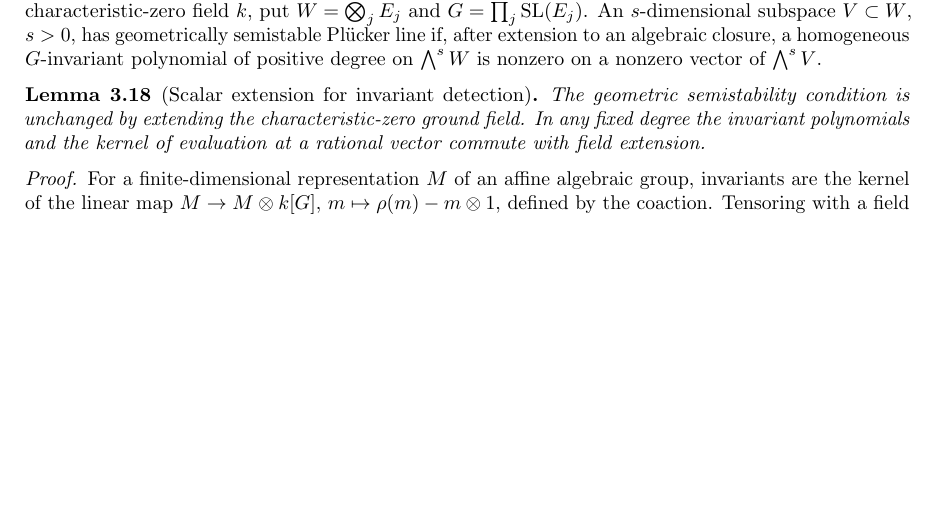
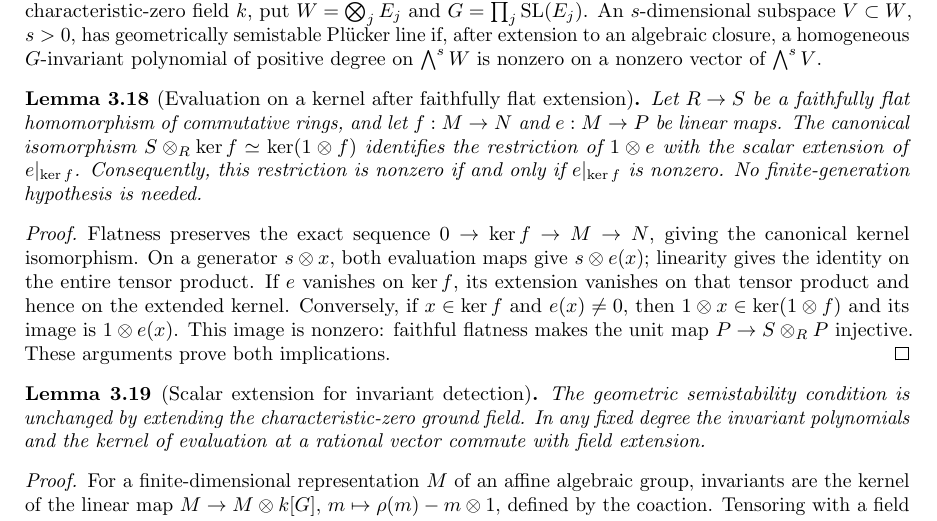
Before and after one commit to YijunYuan/AdelicBostConjecture, a LaTeX thesis (blueprint/src/web.tex, which reads blueprint/src/geometric.tex): part of page 36 of 54, cut so that both start at the same text, the shorter picture padded with empty space. Compiled offline with pdfLaTeX.

Commit message:
Detect nonzero kernel evaluation after faithfully flat extension
Summary: The canonical Mathlib kernel equivalence intertwines restricted evaluation; faithful flatness proves nonzero evaluation before and after extension are equivalent, without finiteness or freeness assumptions. Kernel module 688f08cf8b0ac1ab passed.
Archon-Commit: agent
Archon-Run: 0005
Archon-Role: horizon
Archon-Session: 0014-horizon-BOST-GEOM
Archon-Task: BOST-GEOM
Archon-Projects: BostConjecture

```diff
--- a/blueprint/src/geometric.tex
+++ b/blueprint/src/geometric.tex
@@ -515,9 +515,31 @@ $G$-invariant polynomial of positive degree on $\bigwedge^sW$ is
 nonzero on a nonzero vector of $\bigwedge^sV$.
 \end{definition}
 
+\begin{lemma}[Evaluation on a kernel after faithfully flat extension]
+\label{lem:kernel-evaluation-base-change}
+\notready
+Let $R\to S$ be a faithfully flat homomorphism of commutative rings,
+and let $f:M\to N$ and $e:M\to P$ be linear maps. The canonical
+isomorphism $S\otimes_R\ker f\simeq\ker(1\otimes f)$ identifies the
+restriction of $1\otimes e$ with the scalar extension of $e|_{\ker f}$.
+Consequently, this restriction is nonzero if and only if
+$e|_{\ker f}$ is nonzero. No finite-generation hypothesis is needed.
+\end{lemma}
+\begin{proof}
+Flatness preserves the exact sequence $0\to\ker f\to M\to N$,
+giving the canonical kernel isomorphism. On a generator $s\otimes x$,
+both evaluation maps give $s\otimes e(x)$; linearity gives the identity
+on the entire tensor product. If $e$ vanishes on $\ker f$, its extension
+vanishes on that tensor product and hence on the extended kernel.
+Conversely, if $x\in\ker f$ and $e(x)\ne0$, then
+$1\otimes x\in\ker(1\otimes f)$ and its image is $1\otimes e(x)$.
+This image is nonzero: faithful flatness makes the unit map
+$P\to S\otimes_R P$ injective. These arguments prove both implications.
+\end{proof}
+
 \begin{lemma}[Scalar extension for invariant detection]
 \label{lem:invariant-base-change}
-\uses{def:geometric-semistability}\notready
+\uses{def:geometric-semistability,lem:kernel-evaluation-base-change}\notready
 The geometric semistability condition is unchanged by extending the
 characteristic-zero ground field. In any fixed degree the invariant
 polynomials and the kernel of evaluation at a rational vector commute
```
Also changed, not shown: 1 other file.
